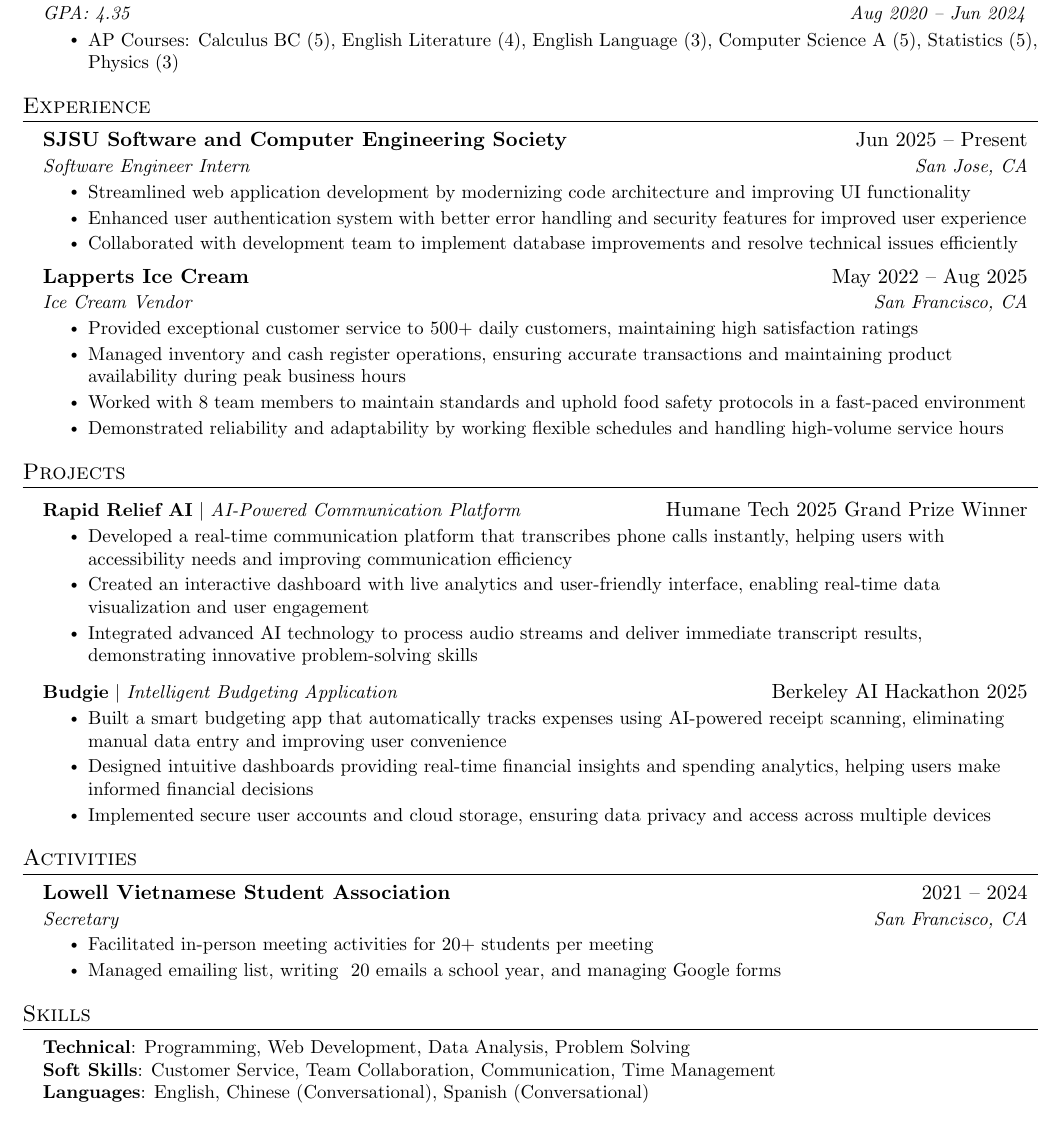
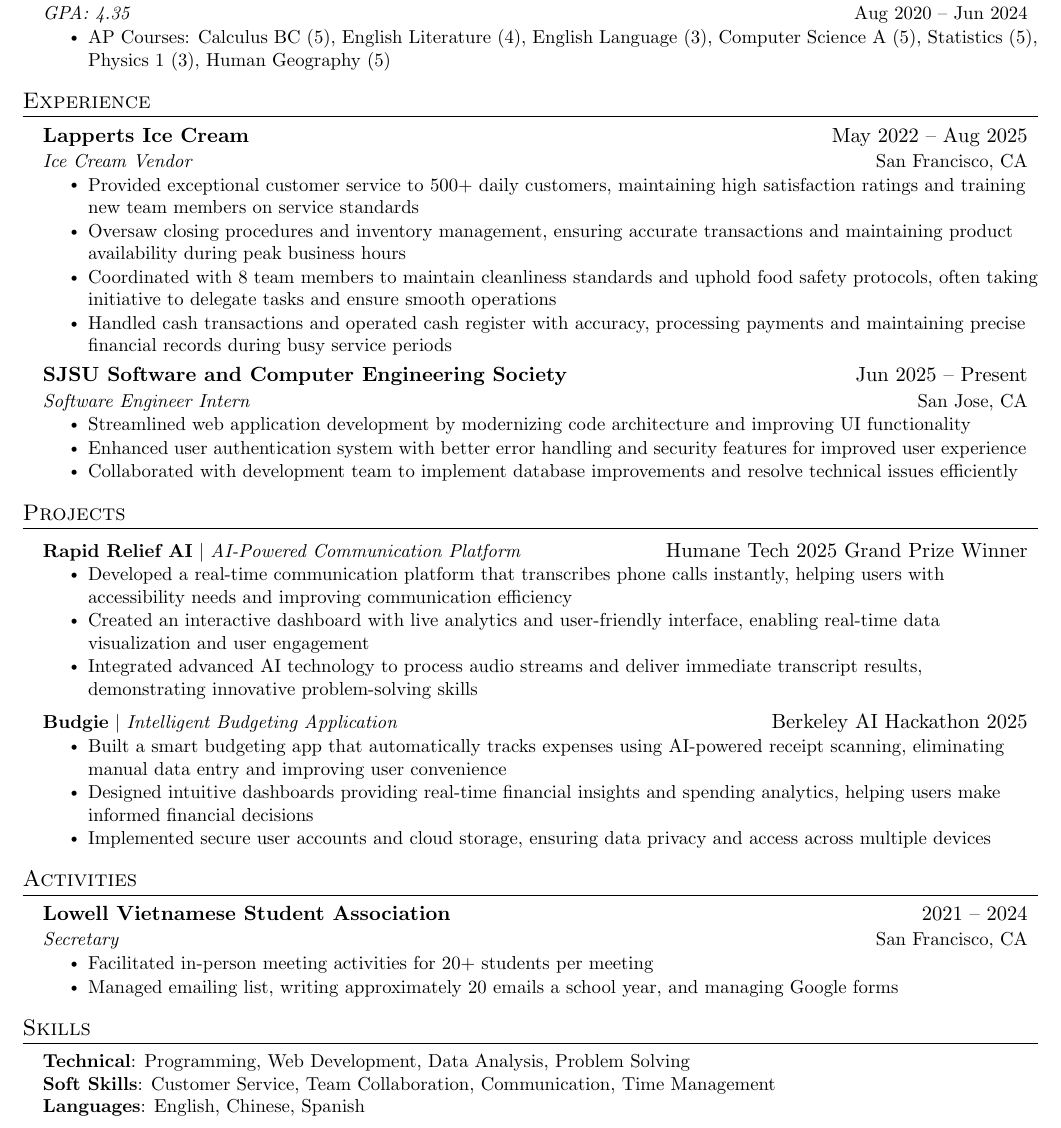
Before and after one commit to altran03/resume, a LaTeX CV (GenResume.tex): part of the page, cut so that both start at the same text. Compiled offline with pdfLaTeX.

Commit message:
genResume update

```diff
--- a/GenResume.tex
+++ b/GenResume.tex
@@ -72,7 +72,7 @@
   \vspace{-2pt}\item
     \begin{tabular*}{0.97\textwidth}[t]{l@{\extracolsep{\fill}}r}
       \textbf{#1} & #2 \\
-      \textit{\small#3} & \textit{\small #4} \\
+      \textit{\small#3} & \small #4 \\
     \end{tabular*}\vspace{-7pt}
 }
 
@@ -127,7 +129,7 @@
       {Lowell High School}{San Francisco, CA}
       {GPA: 4.35}{Aug 2020 -- Jun 2024}
       \resumeItemListStart
-        \resumeItem{AP Courses: Calculus BC (5), English Literature (4), English Language (3), Computer Science A (5), Statistics (5), Physics (3)}
+        \resumeItem{AP Courses: Calculus BC (5), English Literature (4), English Language (3), Computer Science A (5), Statistics (5), Physics 1 (3), Human Geography (5)}
       \resumeItemListEnd
   \resumeSubHeadingListEnd
 
@@ -137,22 +139,22 @@
   \resumeSubHeadingListStart
 
     \resumeSubheading
+      {Lapperts Ice Cream}{May 2022 -- Aug 2025}
+      {Ice Cream Vendor}{San Francisco, CA}
+      \resumeItemListStart
+        \resumeItem{Provided exceptional customer service to 500+ daily customers, maintaining high satisfaction ratings and training new team members on service standards}
+        \resumeItem{Oversaw closing procedures and inventory management, ensuring accurate transactions and maintaining product availability during peak business hours}
+        \resumeItem{Coordinated with 8 team members to maintain cleanliness standards and uphold food safety protocols, often taking initiative to delegate tasks and ensure smooth operations}
+        \resumeItem{Handled cash transactions and operated cash register with accuracy, processing payments and maintaining precise financial records during busy service periods}
+      \resumeItemListEnd
+
+    \resumeSubheading
       {SJSU Software and Computer Engineering Society}{Jun 2025 -- Present}
       {Software Engineer Intern}{San Jose, CA}
       \resumeItemListStart
         \resumeItem{Streamlined web application development by modernizing code architecture and improving UI functionality}
         \resumeItem{Enhanced user authentication system with better error handling and security features for improved user experience}
         \resumeItem{Collaborated with development team to implement database improvements and resolve technical issues efficiently}
-      \resumeItemListEnd
-
-    \resumeSubheading
-      {Lapperts Ice Cream}{May 2022 -- Aug 2025}
-      {Ice Cream Vendor}{San Francisco, CA}
-      \resumeItemListStart
-        \resumeItem{Provided exceptional customer service to 500+ daily customers, maintaining high satisfaction ratings}
-        \resumeItem{Managed inventory and cash register operations, ensuring accurate transactions and maintaining product availability during peak business hours}
-        \resumeItem{Worked with 8 team members to maintain standards and uphold food safety protocols in a fast-paced environment}
-        \resumeItem{Demonstrated reliability and adaptability by working flexible schedules and handling high-volume service hours}
       \resumeItemListEnd
 
   \resumeSubHeadingListEnd
@@ -187,7 +189,7 @@
       {Secretary}{San Francisco, CA}
       \resumeItemListStart
         \resumeItem{Facilitated in-person meeting activities for 20+ students per meeting}
-        \resumeItem{Managed emailing list, writing ~20 emails a school year, and managing Google forms}
+        \resumeItem{Managed emailing list, writing approximately 20 emails a school year, and managing Google forms}
       \resumeItemListEnd
   \resumeSubHeadingListEnd
 
@@ -198,7 +200,7 @@
     \small{\item{
      \textbf{Technical}{: Programming, Web Development, Data Analysis, Problem Solving} \\
      \textbf{Soft Skills}{: Customer Service, Team Collaboration, Communication, Time Management} \\
-     \textbf{Languages}{: English, Chinese (Conversational), Spanish (Conversational)}
+     \textbf{Languages}{: English, Chinese, Spanish}
     }}
  \end{itemize}
 
```
Also changed, not shown: GenResume.pdf, GenResume.tex (4 more changed lines).
